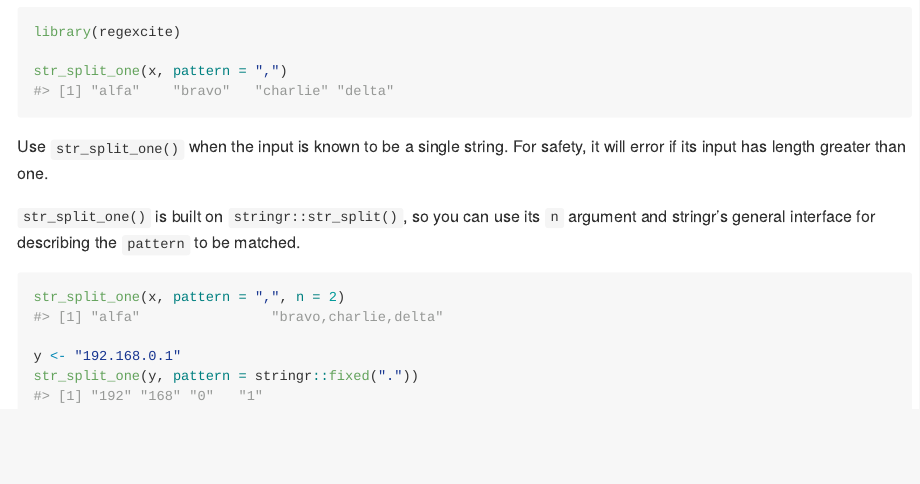
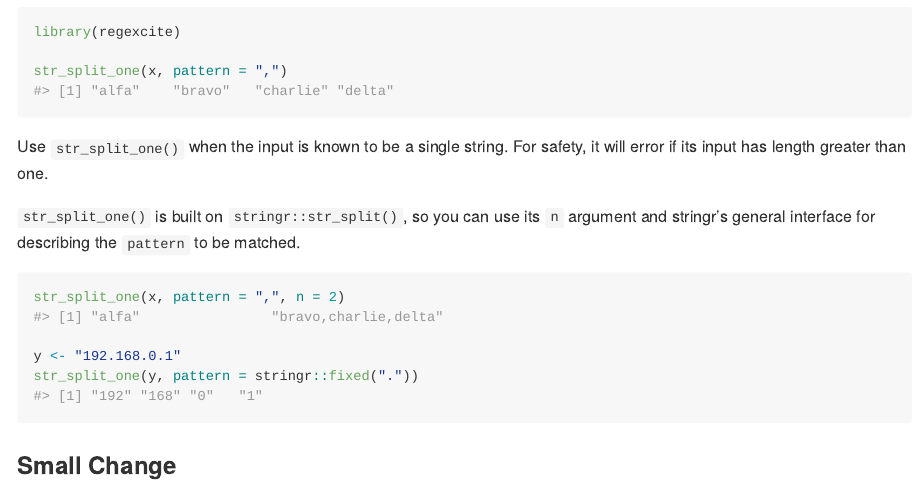
Before and after one commit to j-buss/regexcite, an R Markdown document (README.Rmd): the page in a window 1100 px wide, from 1000 px down. The pictures show the output file README.md that the author committed with the source, drawn offline in the style of GitHub.

Commit message:
Updates to README

````diff
--- a/README.Rmd
+++ b/README.Rmd
@@ -70,3 +70,5 @@ str_split_one(x, pattern = ",", n = 2)
 y <- "192.168.0.1"
 str_split_one(y, pattern = stringr::fixed("."))
 ```
+
+### Small Change
````
Also changed, not shown: README.md.
